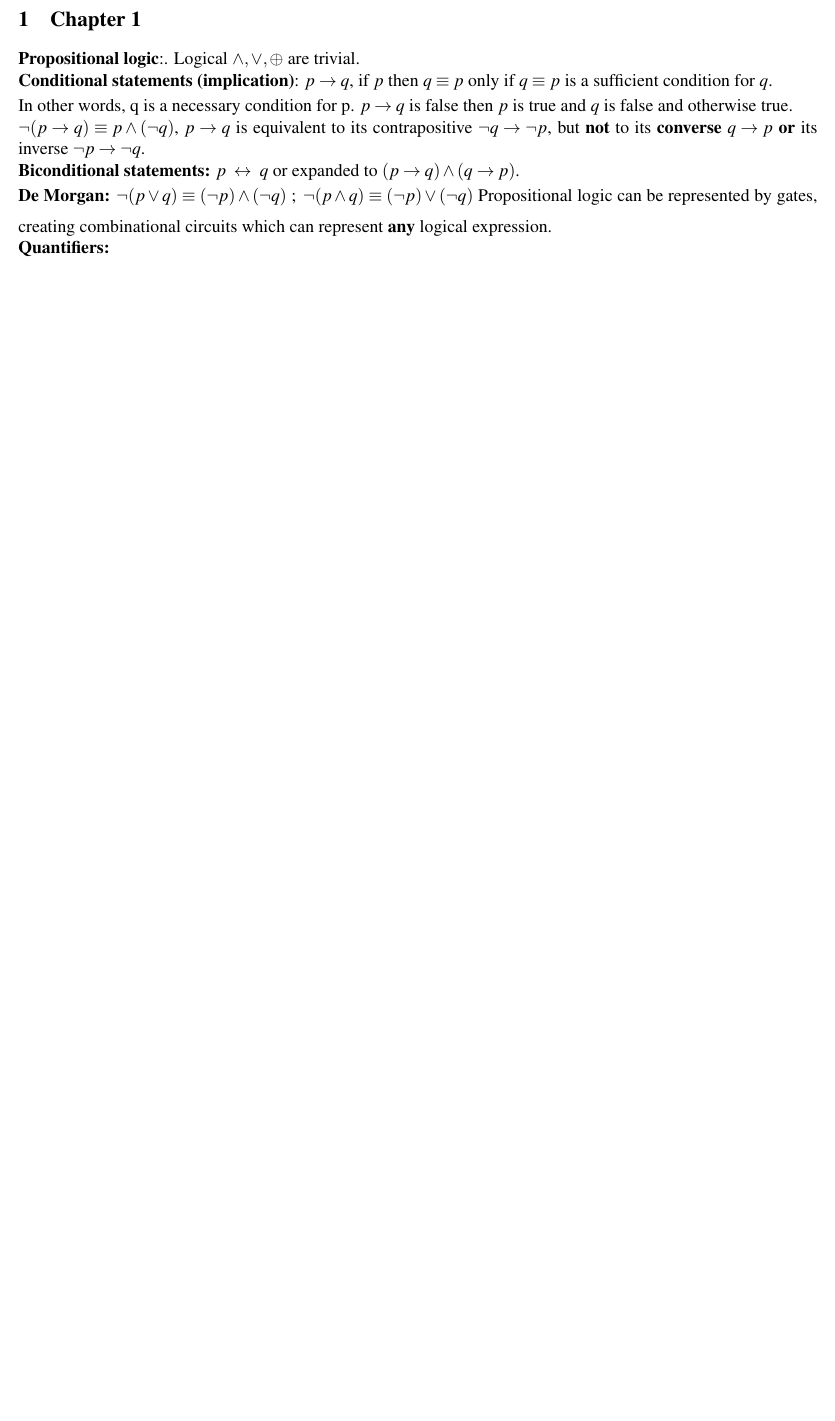
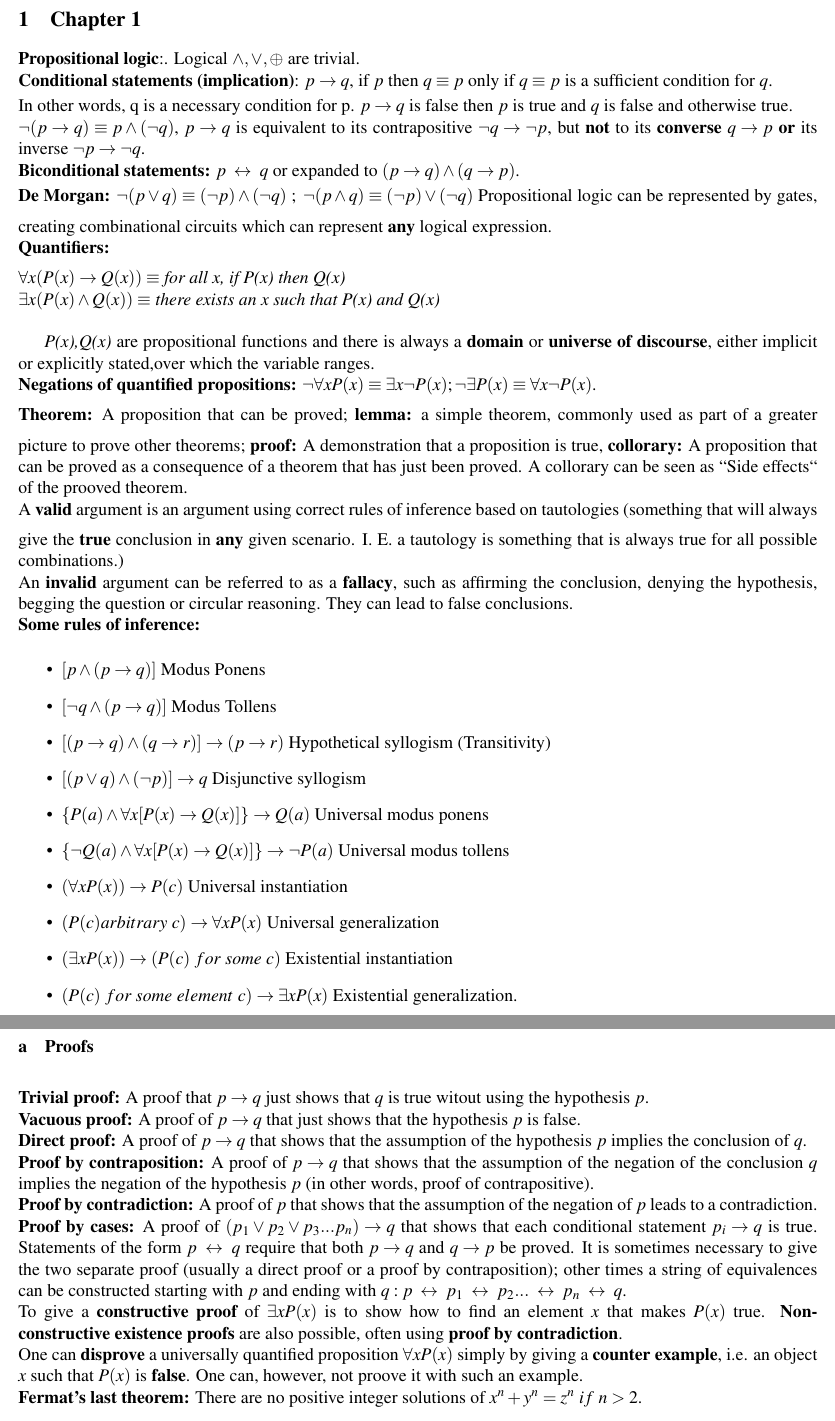
Before and after one commit to hyld3/Discrete-mathematics, a LaTeX document (cribsheet.tex): part of page 2 of 2 before the commit and two parts of pages 2 and 3 of 3 after it, the two joined at a grey line, cut so that both start at the same text, the shorter picture padded with empty space. Compiled offline with pdfLaTeX.

Commit message:
Day 1 d0ne

```diff
--- a/cribsheet.tex
+++ b/cribsheet.tex
@@ -9,12 +9,12 @@
 \usepackage{booktabs}
 \usepackage{fancyhdr}
 \usepackage[margin=0.5in]{geometry}
-\usepackage[shortlabels]{enumitem}
+% \usepackage[shortlabels]{enumitem}
 \usepackage{tikz}
 
 
-\setlist[itemize]{label={$\bullet$}, topset=0.2ex, partopset=0pt, parsep=4pt, itemsep=0pt, leftmargin=4.5mm, labelsep=0.5ex}
-\setlist[enumerate]{align=left, listparindent=0pt}
+% \setlist[itemize]{label={$\bullet$}, topset=0.2ex, partopset=0pt, parsep=4pt, itemsep=0pt, leftmargin=4.5mm, labelsep=0.5ex}
+% \setlist[enumerate]{align=left, listparindent=0pt}
 
 \newcommand{\R}{\mathbb{R}}
 \newcommand{\N}{\mathbb{N}}
@@ -54,9 +54,52 @@ $\neg(p\rightarrow q)\equiv p \wedge (\neg q)$, $p \rightarrow q$ is equivalent
 \smallskip
 Propositional logic can be represented by gates, creating combinational circuits which can represent \textbf{any} logical expression. \\
 \medskip
-\textbf{Quantifiers:}
+\textbf{Quantifiers:} \\
+$
+\forall x(P(x) \rightarrow Q(x)) \equiv
+$
+\textit{for all x, if P(x) then Q(x)} \\
+$
+\exists x(P(x) \wedge Q(x)) \equiv
+$
+\textit{there exists an x such that P(x) and Q(x)} \\
 
-
+\textit{P(x),Q(x)} are propositional functions and there is always a \textbf{domain} or \textbf{universe of discourse}, either implicit or explicitly stated,over which the variable ranges. \\
+\medskip
+\textbf{Negations of quantified propositions:} $\neg \forall xP(x)\equiv \exists x\neg P(x); \neg \exists P(x) \equiv \forall x \neg P(x)$. \\
+\medskip
+\textbf{Theorem:} A proposition that can be proved; \textbf{lemma:} a simple theorem, commonly used as part of a greater picture to prove other theorems; \textbf{proof:} A demonstration that a proposition is true, \textbf{collorary:} A proposition that can be proved as a consequence of a theorem that has just been proved. A collorary can be seen as ``Side effects`` of the prooved theorem. \\
+\medskip
+A \textbf{valid} argument is an argument using correct rules of inference based on tautologies (something that will always give the \textbf{true} conclusion in \textbf{any} given scenario. I. E. a tautology is something that is always true for all possible combinations.) \\
+An \textbf{invalid} argument can be referred to as a \textbf{fallacy}, such as affirming the conclusion, denying the hypothesis, begging the question or circular reasoning. They can lead to false conclusions. \\
+\medskip
+\textbf{Some rules of inference:}
+\begin{itemize}
+\item $[ p \wedge (p \rightarrow q) ]$ Modus Ponens
+\item $[ \neg q \wedge (p \rightarrow q)]$ Modus Tollens
+\item $[(p \rightarrow q) \wedge (q \rightarrow r)] \rightarrow (p \rightarrow r)$ Hypothetical syllogism (Transitivity)
+\item $[(p \vee q) \wedge (\neg p)] \rightarrow q$ Disjunctive syllogism
+\item $\{P(a) \wedge \forall x [P(x) \rightarrow Q(x)]\} \rightarrow Q(a)$ Universal modus ponens
+\item $\{\neg Q(a) \wedge \forall x[P(x) \rightarrow Q(x)]\} \rightarrow \neg P(a)$ Universal modus tollens
+\item $(\forall x P(x)) \rightarrow P(c)$ Universal instantiation
+\item $(P(c) arbitrary\ c) \rightarrow \forall xP(x)$ Universal generalization
+\item $(\exists xP(x)) \rightarrow (P(c)\ for\ some\ c)$ Existential instantiation
+\item $(P(c)\ for\ some\ element\ c) \rightarrow \exists x P(x)$ Existential generalization.
+\end{itemize}
+\newpage
+\subsubsection{Proofs}
+\bigskip
+\textbf{Trivial proof:} A proof that $p \rightarrow q$ just shows that $q$ is true witout using the hypothesis $p$. \\
+\textbf{Vacuous proof:} A proof of $p \rightarrow q$ that just shows that the hypothesis $p$ is false. \\
+\textbf{Direct proof:} A proof of $p \rightarrow q$ that shows that the assumption of the hypothesis $p$ implies the conclusion of $q$. \\
+\textbf{Proof by contraposition:} A proof of $p \rightarrow q$ that shows that the assumption of the negation of the conclusion $q$ implies the negation of the hypothesis $p$ (in other words, proof of contrapositive).\\
+\textbf{Proof by contradiction:} A proof of $p$ that shows that the assumption of the negation of $p$ leads to a contradiction. \\
+\textbf{Proof by cases:} A proof of $(p_1 \vee p_2 \vee p_3 ... p_n) \rightarrow q$ that shows that each conditional statement $p_i \rightarrow q$ is true. Statements of the form $p \iff q$ require that both $p \rightarrow q$ and $q \rightarrow p$ be proved. It is sometimes necessary to give the two separate proof (usually a direct proof or a proof by contraposition); other times a string of equivalences can be constructed starting with $p$ and ending with $q : p \iff p_1 \iff p_2 ... \iff p_n \iff q$. \\
+To give a \textbf{constructive proof} of $\exists x P(x)$ is to show how to find an element $x$ that makes $P(x)$ true. \textbf{Non-constructive existence proofs} are also possible, often using \textbf{proof by contradiction}. \\
+One can \textbf{disprove} a universally quantified proposition $\forall x P(x)$ simply by giving a \textbf{counter example}, i.e. an object $x$ such that $P(x)$ is \textbf{false}. One can, however, not proove it with such an example. \\
+\medskip
+\textbf{Fermat's last theorem:} There are no positive integer solutions of $x^n + y^n = z^n\ if\ n > 2$. \\
+An integer is \textbf{even} if it can be written as $2k$ for some integer $k$; an integer is \textbf{odd} if it can be written as $2k + 1$ for some integer $k$. Every number is even or odd but not both. A number is \textbf{rational}, if it can be written as $p/q$ with $p$ being an integer and $q$ strictly a non-zero integer. \\
 
 
 \end{document}
```
Also changed, not shown: README.md (added), cribsheet.pdf (added).
